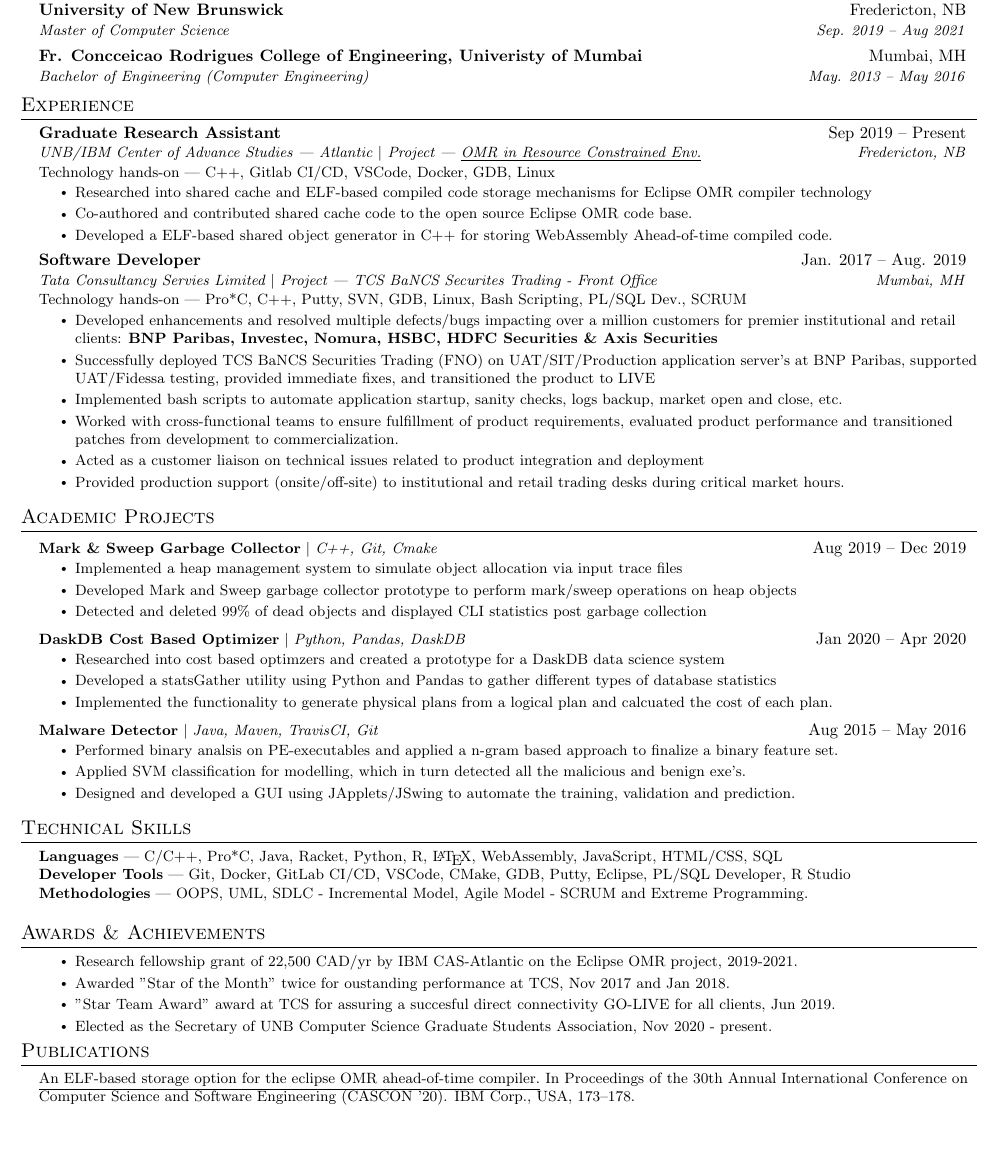
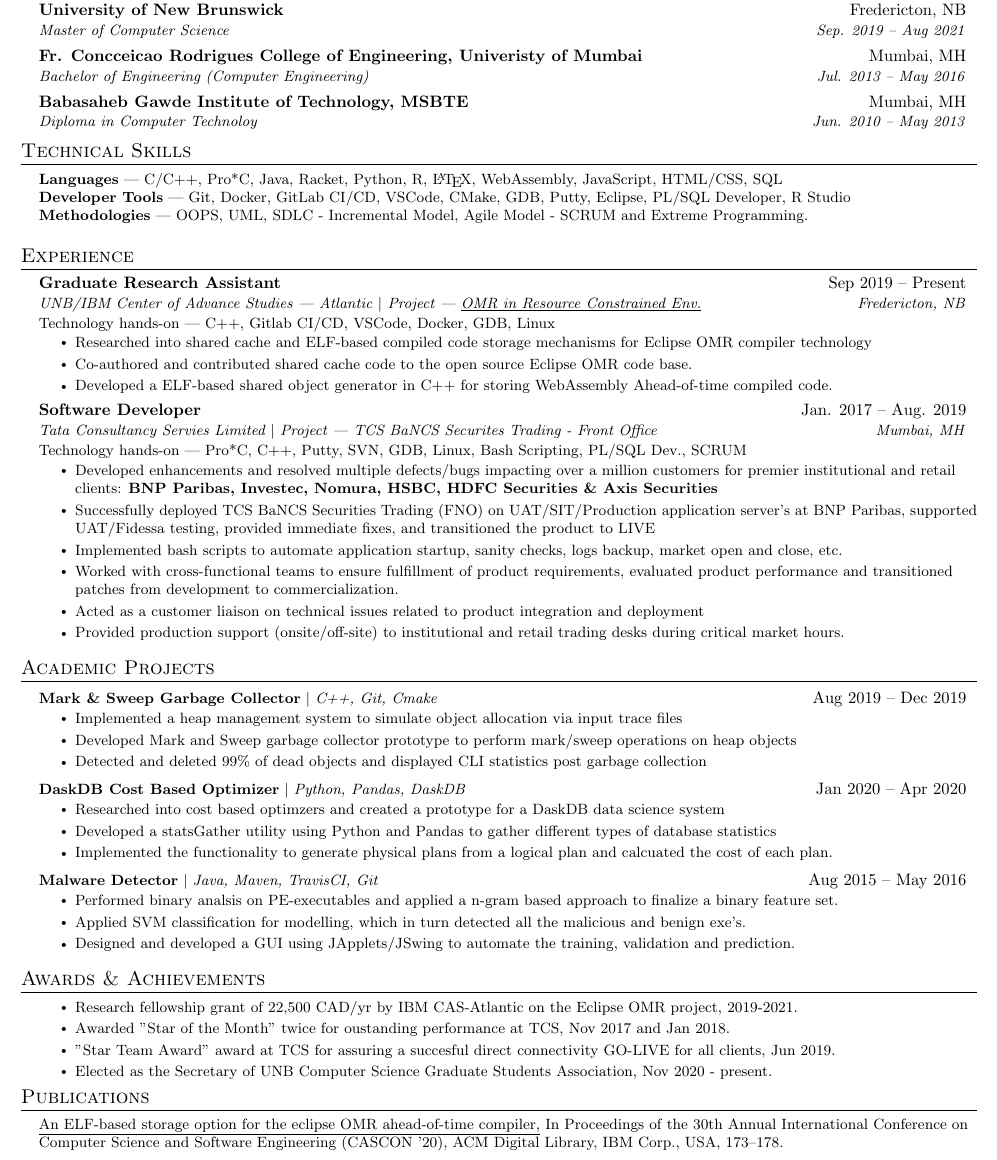
Before and after one commit to damiandmonte/MyResume, a LaTeX CV (DamianResume.tex): part of the page, cut so that both start at the same text, the shorter picture padded with empty space. Compiled offline with pdfLaTeX.

Commit message:
diploma added

```diff
--- a/DamianResume.tex
+++ b/DamianResume.tex
@@ -137,8 +137,26 @@
       {Master of Computer Science}{Sep. 2019 -- Aug 2021}
     \resumeSubheading
       {Fr. Concceicao Rodrigues College of Engineering, Univeristy of Mumbai}{Mumbai, MH}
-      {Bachelor of Engineering (Computer Engineering) }{May. 2013 -- May 2016}
+      {Bachelor of Engineering (Computer Engineering) }{Jul. 2013 -- May 2016}
+    \resumeSubheading
+      {Babasaheb Gawde Institute of Technology, MSBTE }{Mumbai, MH}
+      {Diploma in Computer Technoloy}{Jun. 2010 -- May 2013}
   \resumeSubHeadingListEnd
+
+
+%
+%-----------PROGRAMMING SKILLS-----------
+\section{Technical Skills}
+ \begin{itemize}[leftmargin=0.15in, label={}]
+    \small{\item{
+     \textbf{Languages}{ --- C/C++, Pro*C, Java, Racket, Python, R, \LaTeX{}, WebAssembly, JavaScript, HTML/CSS, SQL} \\
+     %%\textbf{Web Technologies}{:,} \\
+     %%\textbf{Frameworks}{: React, Node.js, Flask, JUnit, WordPress, Material-UI, FastAPI} \\
+     \textbf{Developer Tools}{ --- Git, Docker, GitLab CI/CD, VSCode, CMake, GDB, Putty, Eclipse, PL/SQL Developer, R Studio} \\
+     %%\textbf{Libraries}{: pandas, NumPy, Matplotlib}
+     \textbf{Methodologies}{ --- OOPS, UML, SDLC - Incremental Model, Agile Model - SCRUM and Extreme Programming.}
+    }}
+ \end{itemize}
 
 
 %-----------EXPERIENCE-----------
@@ -218,20 +236,6 @@
 
 %
 %-----------PROGRAMMING SKILLS-----------
-\section{Technical Skills}
- \begin{itemize}[leftmargin=0.15in, label={}]
-    \small{\item{
-     \textbf{Languages}{ --- C/C++, Pro*C, Java, Racket, Python, R, \LaTeX{}, WebAssembly, JavaScript, HTML/CSS, SQL} \\
-     %%\textbf{Web Technologies}{:,} \\
-     %%\textbf{Frameworks}{: React, Node.js, Flask, JUnit, WordPress, Material-UI, FastAPI} \\
-     \textbf{Developer Tools}{ --- Git, Docker, GitLab CI/CD, VSCode, CMake, GDB, Putty, Eclipse, PL/SQL Developer, R Studio} \\
-     %%\textbf{Libraries}{: pandas, NumPy, Matplotlib}
-     \textbf{Methodologies}{ --- OOPS, UML, SDLC - Incremental Model, Agile Model - SCRUM and Extreme Programming.}
-    }}
- \end{itemize}
-
-%
-%-----------PROGRAMMING SKILLS-----------
 \section{Awards \& Achievements}
  \begin{itemize}[leftmargin=0.15in, label={}]
     \small{\item{
@@ -254,7 +258,7 @@
 \section{Publications}
  \begin{itemize}[leftmargin=0.15in, label={}]
     \small{\item{
-      \href{https://dl.acm.org/doi/abs/10.5555/3432601.3432624}{\underline{{An ELF-based storage option for the eclipse OMR ahead-of-time compiler.}}}{ In Proceedings of the 30th Annual International Conference on Computer Science and Software Engineering (CASCON '20). IBM Corp., USA, 173–178.}
+      \href{https://dl.acm.org/doi/abs/10.5555/3432601.3432624}{\underline{{An ELF-based storage option for the eclipse OMR ahead-of-time compiler,}}}{ In Proceedings of the 30th Annual International Conference on Computer Science and Software Engineering (CASCON '20), ACM Digital Library, IBM Corp., USA, 173–178.}
      }}
  \end{itemize}
 
```
Also changed, not shown: DamianResume.pdf, 5 other files.
